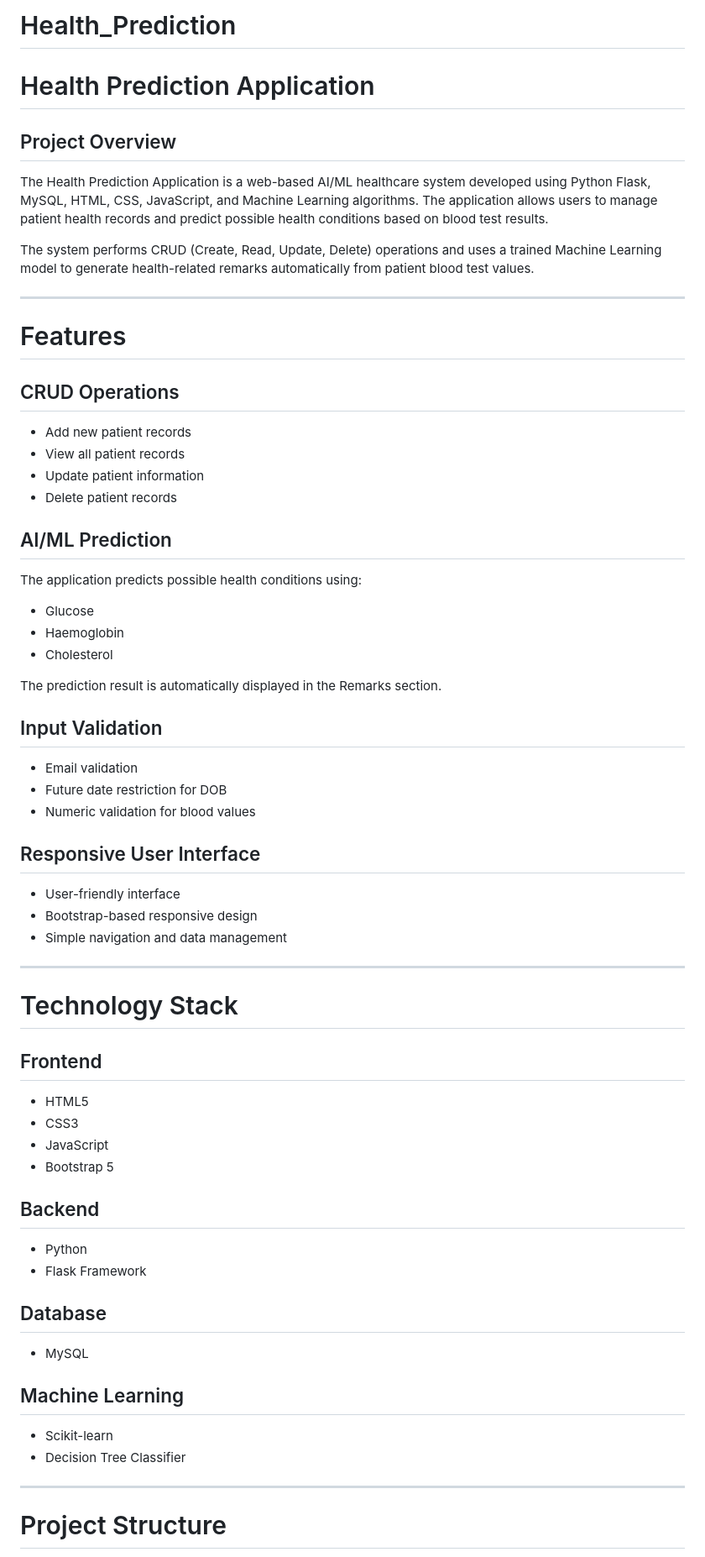
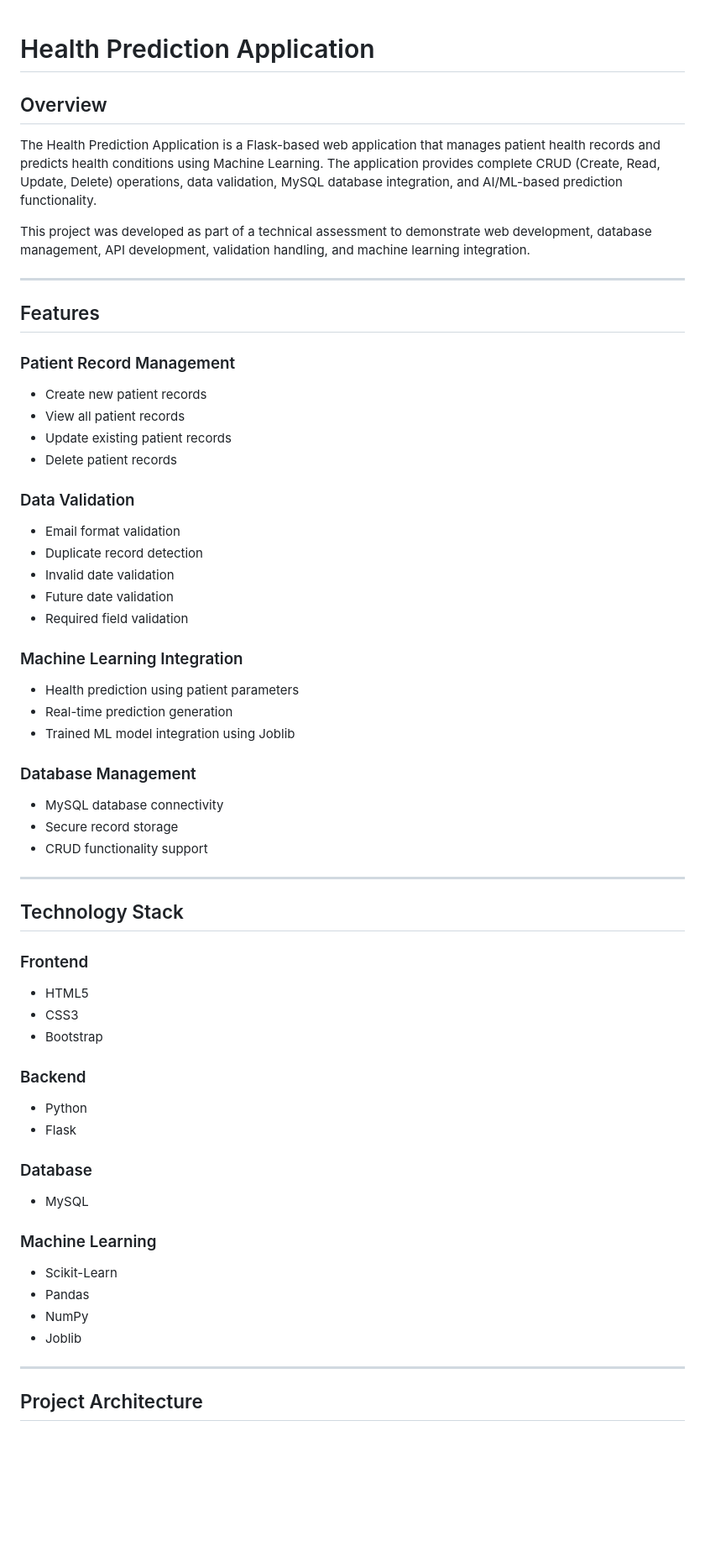
Before and after one commit to Piyushakapare76/Health_Prediction, a Markdown page: README.md, the part around one of its changes. Shown at 84% size. Rendered like a GitHub page; blank space fills up the shorter version.

```diff
--- a/README.md
+++ b/README.md
@@ -1,71 +1,69 @@
-# Health_Prediction
 # Health Prediction Application
 
-## Project Overview
+## Overview
 
-The Health Prediction Application is a web-based AI/ML healthcare system developed using Python Flask, MySQL, HTML, CSS, JavaScript, and Machine Learning algorithms. The application allows users to manage patient health records and predict possible health conditions based on blood test results.
+The Health Prediction Application is a Flask-based web application that manages patient health records and predicts health conditions using Machine Learning. The application provides complete CRUD (Create, Read, Update, Delete) operations, data validation, MySQL database integration, and AI/ML-based prediction functionality.
 
-The system performs CRUD (Create, Read, Update, Delete) operations and uses a trained Machine Learning model to generate health-related remarks automatically from patient blood test values.
+This project was developed as part of a technical assessment to demonstrate web development, database management, API development, validation handling, and machine learning integration.
 
 ---
 
-# Features
+## Features
 
-## CRUD Operations
+### Patient Record Management
 
-* Add new patient records
+* Create new patient records
 * View all patient records
-* Update patient information
+* Update existing patient records
 * Delete patient records
 
-## AI/ML Prediction
+### Data Validation
 
-The application predicts possible health conditions using:
+* Email format validation
+* Duplicate record detection
+* Invalid date validation
+* Future date validation
+* Required field validation
 
-* Glucose
-* Haemoglobin
-* Cholesterol
+### Machine Learning Integration
 
-The prediction result is automatically displayed in the Remarks section.
+* Health prediction using patient parameters
+* Real-time prediction generation
+* Trained ML model integration using Joblib
 
-## Input Validation
+### Database Management
 
-* Email validation
-* Future date restriction for DOB
-* Numeric validation for blood values
-
-## Responsive User Interface
-
-* User-friendly interface
-* Bootstrap-based responsive design
-* Simple navigation and data management
+* MySQL database connectivity
+* Secure record storage
+* CRUD functionality support
 
 ---
 
-# Technology Stack
+## Technology Stack
 
-## Frontend
+### Frontend
 
 * HTML5
 * CSS3
-* JavaScript
-* Bootstrap 5
+* Bootstrap
 
-## Backend
+### Backend
 
 * Python
-* Flask Framework
+* Flask
 
-## Database
+### Database
 
 * MySQL
 
-## Machine Learning
+### Machine Learning
 
-* Scikit-learn
-* Decision Tree Classifier
+* Scikit-Learn
+* Pandas
+* NumPy
+* Joblib
 
 ---
 
-# Project Structure
+## Project Architecture
 
```
Also changed, not shown: other parts of README.md (+258 -111 lines).
